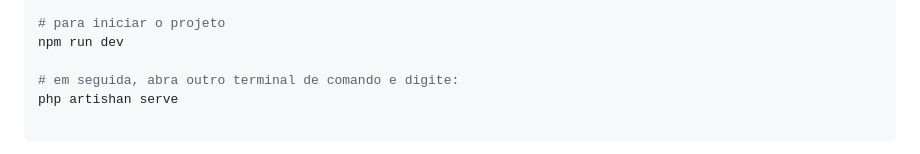
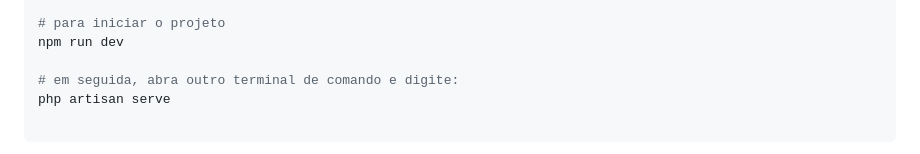
Before and after one commit to Sevengusta/Laravel-PHP-calculadora-cont-bil, a Markdown page: README.md, the part around the change. GitHub-like rendering.

Commit message:
Update README.md
How to use, updated

````diff
--- a/README.md
+++ b/README.md
@@ -51,7 +51,7 @@ php artisan key:generate
 npm run dev
 
 # em seguida, abra outro terminal de comando e digite:
-php artishan serve
+php artisan serve
 
 ```
 
````
